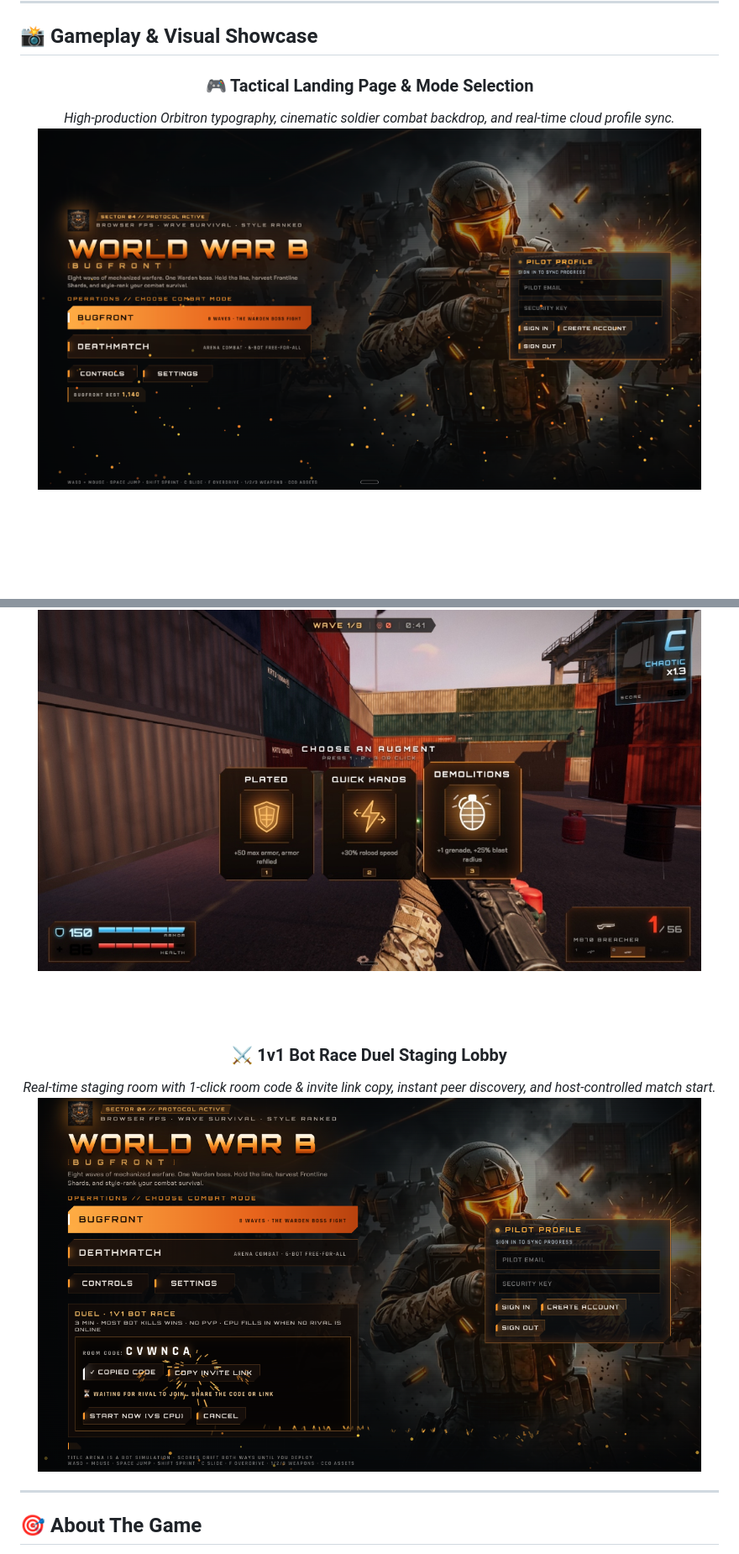
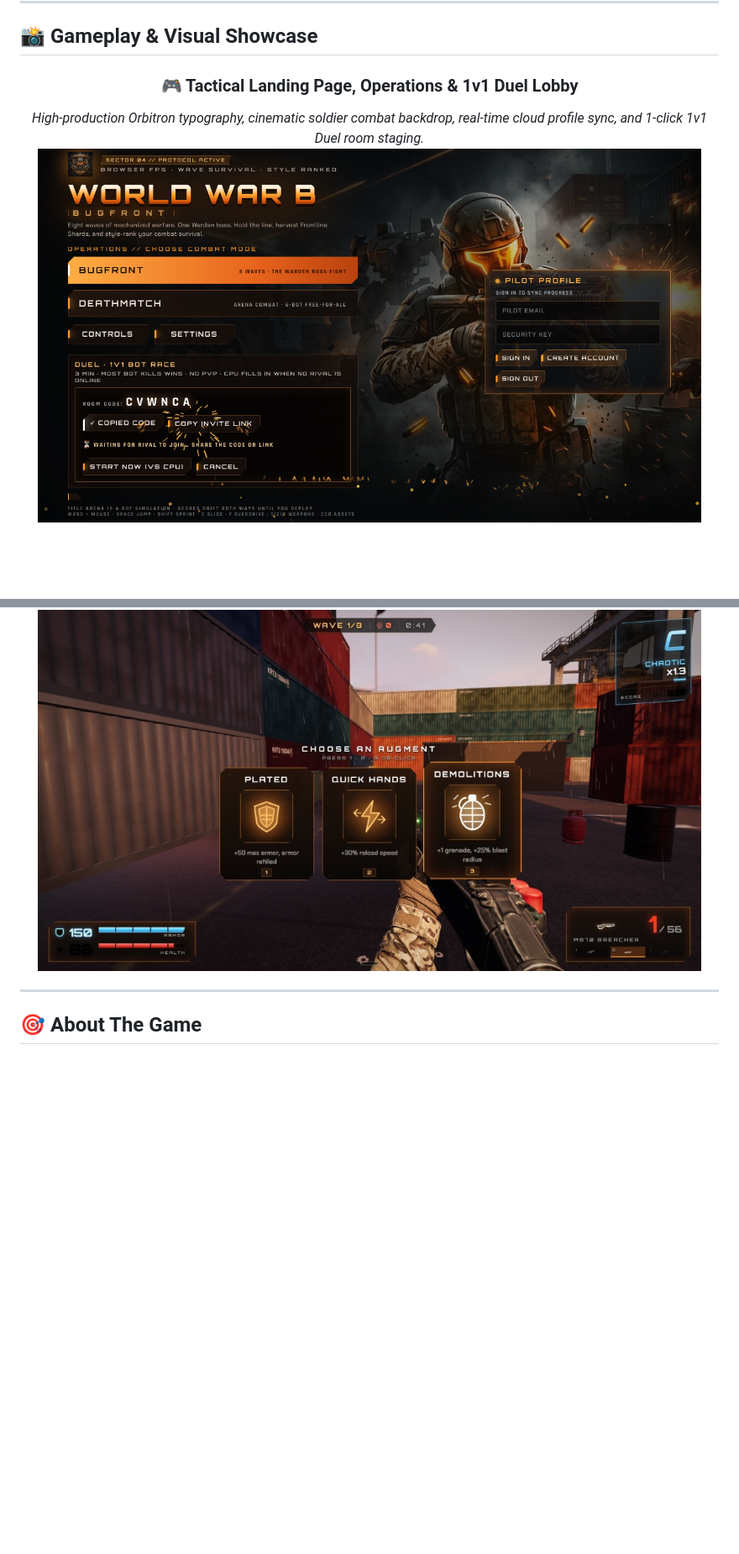
Before and after one commit to jeevesh2515/WWB, a Markdown page: README.md, 2 parts joined by grey strips. Shown at 84% size. GitHub-like rendering; pictures changed too: docs/screenshots/01_landing_page.png, docs/screenshots/06_duel_lobby.png (deleted); blank space fills up the shorter version.

Commit message:
docs: replace landing page screenshot with updated 1v1 duel lobby view

```diff
--- a/README.md
+++ b/README.md
@@ -34,9 +34,9 @@
 
 <div align="center">
 
-### 🎮 Tactical Landing Page & Mode Selection
-*High-production Orbitron typography, cinematic soldier combat backdrop, and real-time cloud profile sync.*
-<img src="docs/screenshots/01_landing_page.png" alt="World War B Landing Page" width="95%" />
+### 🎮 Tactical Landing Page, Operations & 1v1 Duel Lobby
+*High-production Orbitron typography, cinematic soldier combat backdrop, real-time cloud profile sync, and 1-click 1v1 Duel room staging.*
+<img src="docs/screenshots/01_landing_page.png" alt="World War B Tactical Landing Page and Duel Lobby" width="95%" />
 
 <br/><br/>
 
@@ -61,12 +61,6 @@
 ### 🛡️ Tactical Augment Perks Selection
 *Stackable perks between waves powered by our custom high-visibility glowing vector SVG icon system.*
 <img src="docs/screenshots/05_choose_augment.png" alt="Choose An Augment Perk Selection" width="95%" />
-
-<br/><br/>
-
-### ⚔️ 1v1 Bot Race Duel Staging Lobby
-*Real-time staging room with 1-click room code & invite link copy, instant peer discovery, and host-controlled match start.*
-<img src="docs/screenshots/06_duel_lobby.png" alt="1v1 Duel Staging Lobby and Room Code Share" width="95%" />
 
 </div>
 
```
